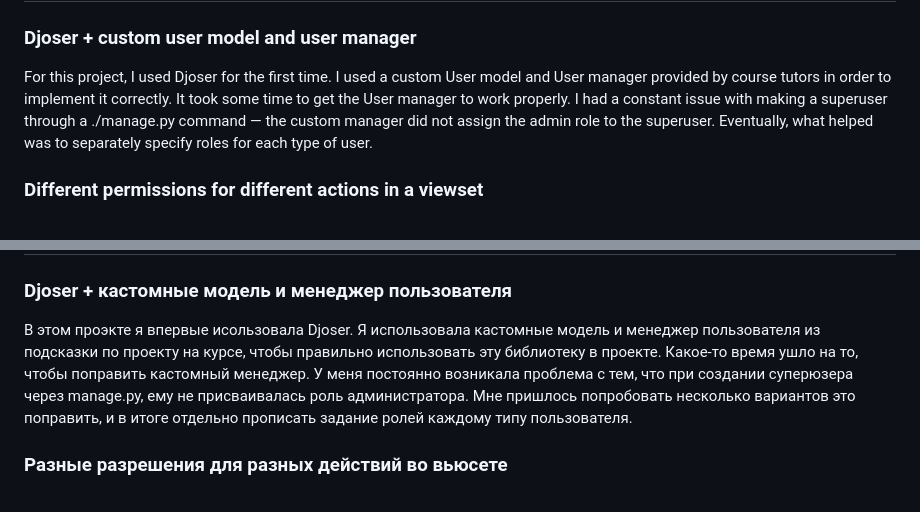
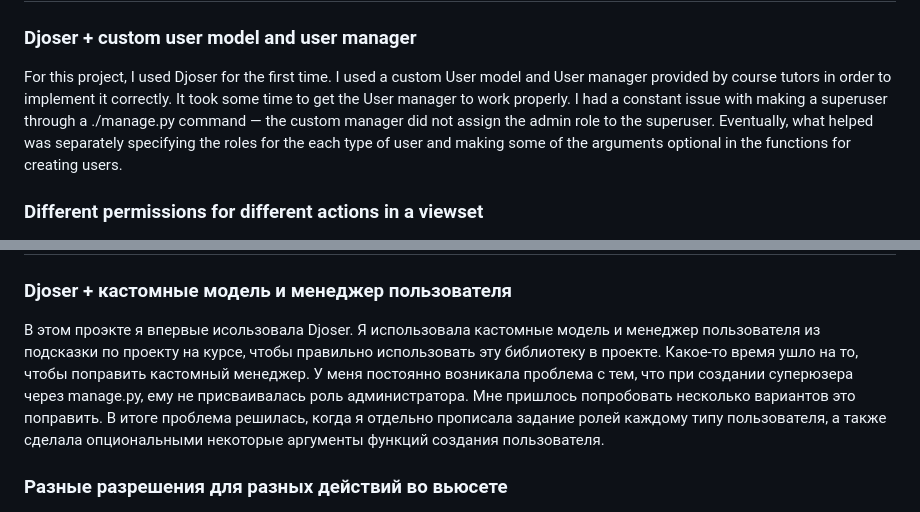
Before and after one commit to Apellun/Django-Ads-Service, a Markdown page: README.md, 2 parts joined by grey strips. GitHub-like rendering.

Commit message:
readme added info

```diff
--- a/README.md
+++ b/README.md
@@ -54,7 +54,7 @@ The list of all API routes is going to be accessible at localhost:port/api/schem
 ### Djoser + custom user model and user manager
 
 <p>For this project, I used Djoser for the first time. I used a custom User model and User manager provided by course tutors in order to implement it correctly.
-It took some time to get the User manager to work properly. I had a constant issue with making a superuser through a ./manage.py command — the custom manager did not assign the admin role to the superuser. Eventually, what helped was to separately specify roles for each type of user.</p>
+It took some time to get the User manager to work properly. I had a constant issue with making a superuser through a ./manage.py command — the custom manager did not assign the admin role to the superuser. Eventually, what helped was separately specifying the roles for the each type of user and making some of the arguments optional in the functions for creating users.</p>
 
 ### Different permissions for different actions in a viewset
 
@@ -129,7 +129,7 @@ I'm still trying to understand how to create a proper view for the password rese
 ### Djoser + кастомные модель и менеджер пользователя
 
 <p>В этом проэкте я впервые исользовала Djoser. Я использовала кастомные модель и менеджер пользователя из подсказки по проекту на курсе, чтобы правильно использовать эту библиотеку в проекте.
-Какое-то время ушло на то, чтобы поправить кастомный менеджер. У меня постоянно возникала проблема с тем, что при создании суперюзера через manage.py, ему не присваивалась роль администратора. Мне пришлось попробовать несколько вариантов это поправить, и в итоге отдельно прописать задание ролей каждому типу пользователя.</p>
+Какое-то время ушло на то, чтобы поправить кастомный менеджер. У меня постоянно возникала проблема с тем, что при создании суперюзера через manage.py, ему не присваивалась роль администратора. Мне пришлось попробовать несколько вариантов это поправить. В итоге проблема решилась, когда я отдельно прописала задание ролей каждому типу пользователя, а также сделала опциональными некоторые аргументы функций создания пользователя.</p>
 
 ### Разные разрешения для разных действий во вьюсете
 
```
